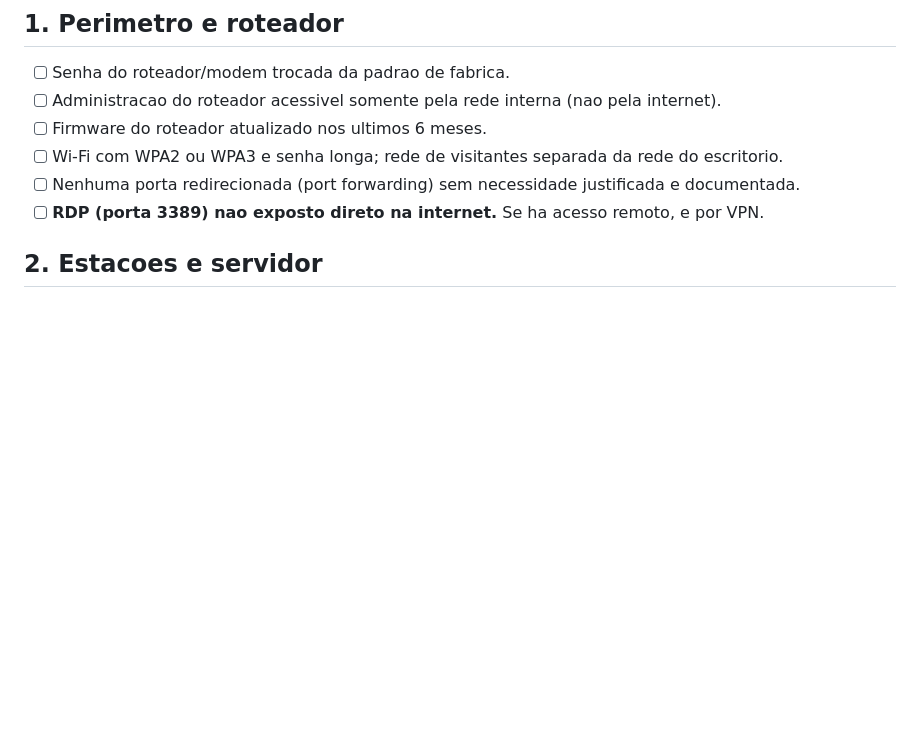
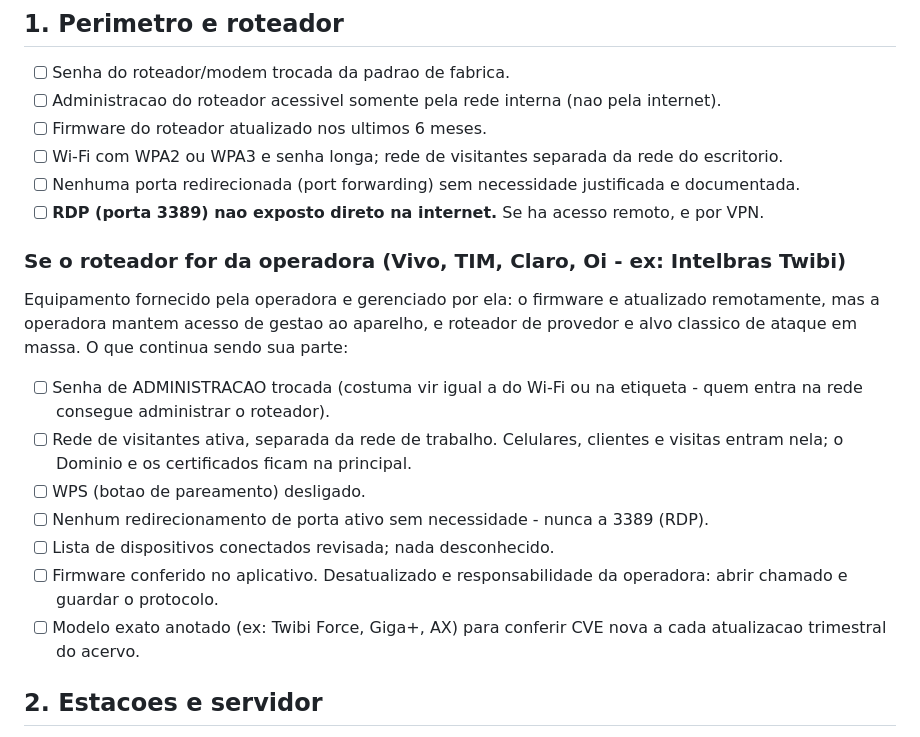
Before and after one commit to brunoaraujobg-pixel/mc, a Markdown page: agente-ciberseguranca/checklists/CHECKLIST-REDE.md, the part around the change. GitHub-like rendering; blank space fills up the shorter version.

Commit message:
Checklist de rede: bloco para roteador gerenciado pela operadora
O escritorio usa um Intelbras Twibi fornecido pela TIM. Equipamento de operadora
tem firmware atualizado remotamente por ela, o que tira essa tarefa do usuario mas
mantem um acesso de gestao de terceiro no aparelho — e CPE de provedor e alvo
frequente de ataque em massa (a CVE-2021-20090, do Arcadyan, esta no CISA KEV por
isso).

Acrescenta a lista do que continua sendo responsabilidade do escritorio: senha de
administracao, rede de visitantes separada da rede de trabalho, WPS, portas
redirecionadas, dispositivos conectados, firmware e registro do modelo exato.

Conferido antes: nenhuma CVE de Twibi no CISA KEV (1.716 entradas, catalogo de
2026-09-18) nem entre as 52.688 CVEs de 2026 analisadas. As tres CVEs Intelbras de
2026 sao de outros produtos (camera VIP 3260, telefone TIP 635G, gravador iNVU).

Co-Authored-By: Claude Opus 5 <noreply@anthropic.com>
Claude-Session: https://claude.ai/code/session_01TCrWMAnjr7XSQKvs8EzK7X

```diff
--- a/agente-ciberseguranca/checklists/CHECKLIST-REDE.md
+++ b/agente-ciberseguranca/checklists/CHECKLIST-REDE.md
@@ -22,6 +22,24 @@ Referencias no acervo: `rede/NIST_SP_800-41r1_firewall.pdf`,
 - [ ] Wi-Fi com WPA2 ou WPA3 e senha longa; rede de visitantes separada da rede do escritorio.
 - [ ] Nenhuma porta redirecionada (port forwarding) sem necessidade justificada e documentada.
 - [ ] **RDP (porta 3389) nao exposto direto na internet.** Se ha acesso remoto, e por VPN.
+
+### Se o roteador for da operadora (Vivo, TIM, Claro, Oi - ex: Intelbras Twibi)
+
+Equipamento fornecido pela operadora e gerenciado por ela: o firmware e atualizado
+remotamente, mas a operadora mantem acesso de gestao ao aparelho, e roteador de
+provedor e alvo classico de ataque em massa. O que continua sendo sua parte:
+
+- [ ] Senha de ADMINISTRACAO trocada (costuma vir igual a do Wi-Fi ou na etiqueta -
+      quem entra na rede consegue administrar o roteador).
+- [ ] Rede de visitantes ativa, separada da rede de trabalho. Celulares, clientes e
+      visitas entram nela; o Dominio e os certificados ficam na principal.
+- [ ] WPS (botao de pareamento) desligado.
+- [ ] Nenhum redirecionamento de porta ativo sem necessidade - nunca a 3389 (RDP).
+- [ ] Lista de dispositivos conectados revisada; nada desconhecido.
+- [ ] Firmware conferido no aplicativo. Desatualizado e responsabilidade da operadora:
+      abrir chamado e guardar o protocolo.
+- [ ] Modelo exato anotado (ex: Twibi Force, Giga+, AX) para conferir CVE nova a cada
+      atualizacao trimestral do acervo.
 
 ## 2. Estacoes e servidor
 
```
